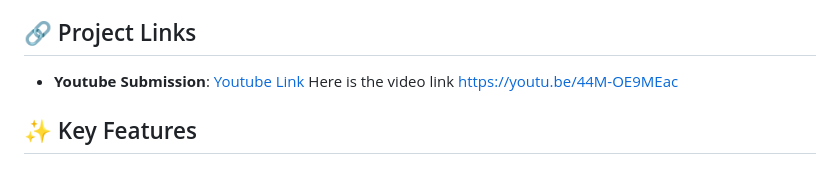
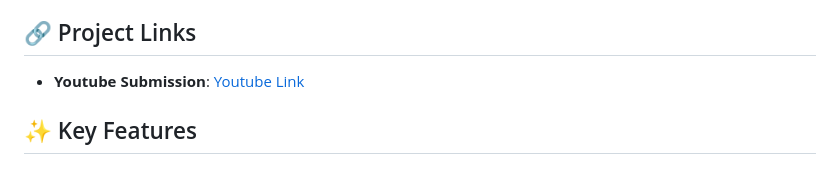
Before and after one commit to nansikom/Resume-Application-assistance, a Markdown page: README.md, the part around the change. GitHub-like rendering.

Commit message:
Remove duplicate Youtube link in README

```diff
--- a/README.md
+++ b/README.md
@@ -9,7 +9,6 @@ This project provides a comprehensive solution for resume customization and job
 ## 🔗 Project Links
 
 - **Youtube Submission**: [Youtube Link]( https://youtu.be/44M-OE9MEac)
-Here is  the video link https://youtu.be/44M-OE9MEac
 
 ## ✨ Key Features
 
```
